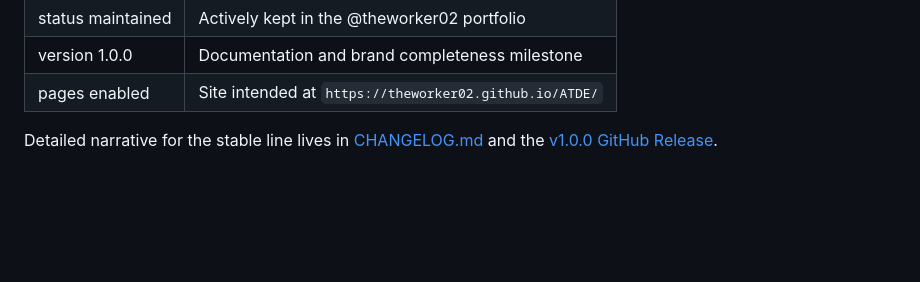
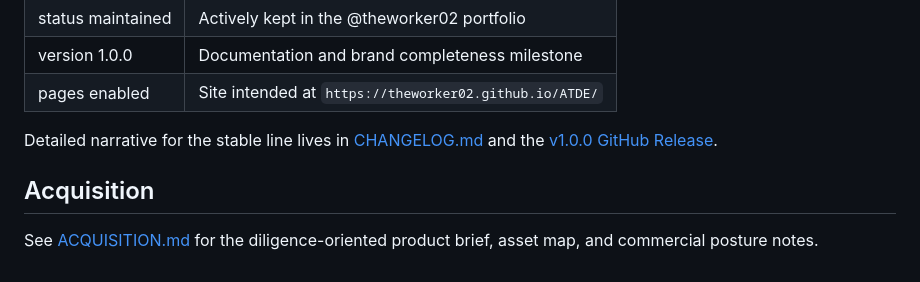
Before and after one commit to theworker02/ATDE, a Markdown page: README.md, the part around one of its changes. Rendered like a GitHub page; blank space fills up the shorter version.

Commit message:
docs: add acquisition brief and official logo for ATDE

```diff
--- a/README.md
+++ b/README.md
@@ -379,3 +383,7 @@ Copyright 2026 theworker02. Licensed under the [Apache License 2.0](LICENSE).
 | pages enabled | Site intended at `https://theworker02.github.io/ATDE/` |
 
 Detailed narrative for the stable line lives in [CHANGELOG.md](./CHANGELOG.md) and the [v1.0.0 GitHub Release](https://github.com/theworker02/ATDE/releases/tag/v1.0.0).
+
+## Acquisition
+
+See [ACQUISITION.md](./ACQUISITION.md) for the diligence-oriented product brief, asset map, and commercial posture notes.
```
Also changed, not shown: other parts of README.md (+4 -0 lines), ACQUISITION.md (added, +48 -0 lines).
